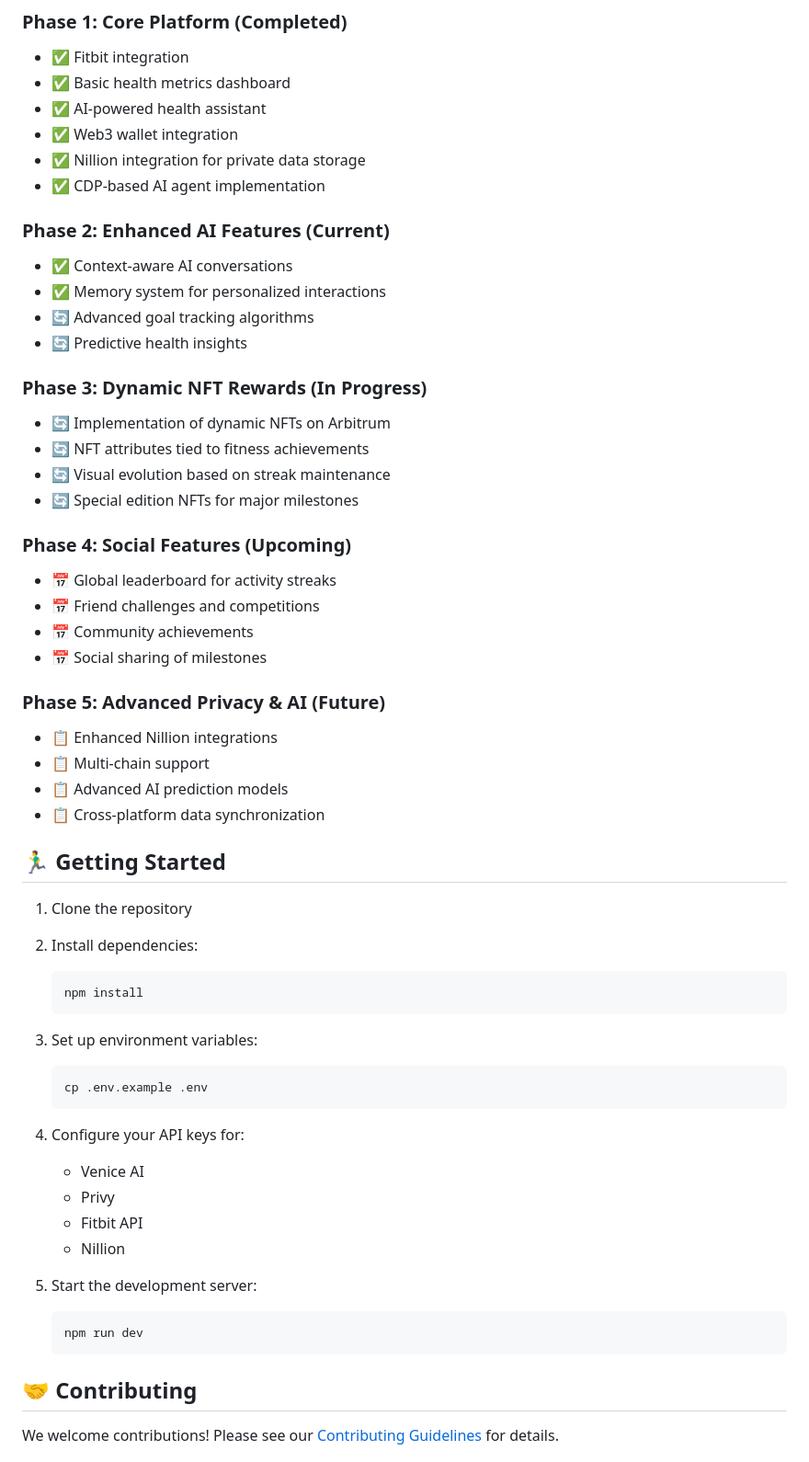
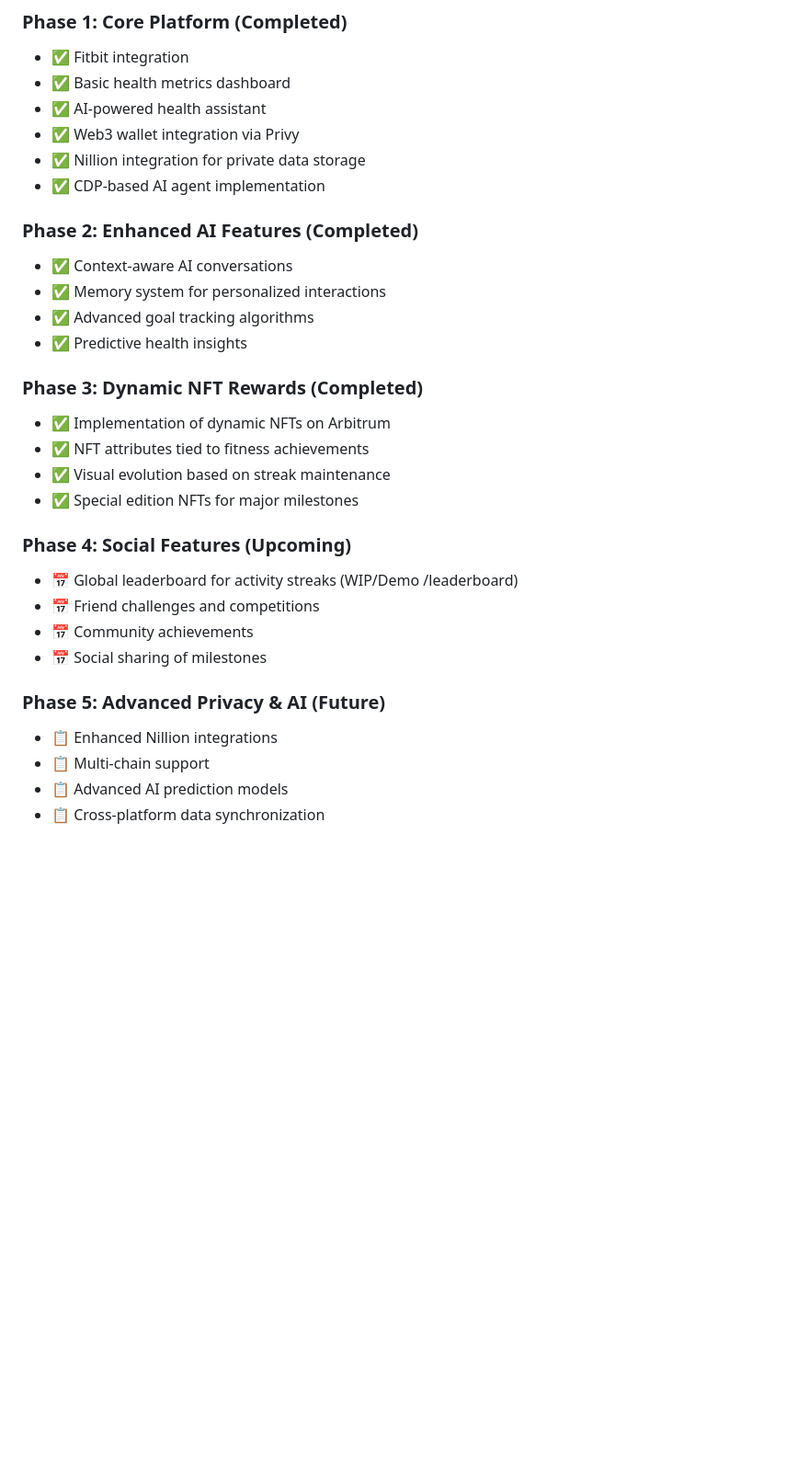
Before and after one commit to AiBitHackathon/aibit-front, a Markdown page: README.md, the part around the change printed below. Shown: that part at 92% size. Drawn GitHub-style; blank space fills up the shorter version.

Commit message:
updated README to reflect current status and ambitions

````diff
--- a/README.md
+++ b/README.md
@@ -44,27 +45,27 @@ AIbit is a next-generation health and fitness platform that combines Web3 techno
 - ✅ Fitbit integration
 - ✅ Basic health metrics dashboard
 - ✅ AI-powered health assistant
-- ✅ Web3 wallet integration
+- ✅ Web3 wallet integration via Privy
 - ✅ Nillion integration for private data storage
 - ✅ CDP-based AI agent implementation
 
-### Phase 2: Enhanced AI Features (Current)
+### Phase 2: Enhanced AI Features (Completed)
 
 - ✅ Context-aware AI conversations
 - ✅ Memory system for personalized interactions
-- 🔄 Advanced goal tracking algorithms
-- 🔄 Predictive health insights
+- ✅ Advanced goal tracking algorithms
+- ✅ Predictive health insights
 
-### Phase 3: Dynamic NFT Rewards (In Progress)
+### Phase 3: Dynamic NFT Rewards (Completed)
 
-- 🔄 Implementation of dynamic NFTs on Arbitrum
-- 🔄 NFT attributes tied to fitness achievements
-- 🔄 Visual evolution based on streak maintenance
-- 🔄 Special edition NFTs for major milestones
+- ✅ Implementation of dynamic NFTs on Arbitrum
+- ✅ NFT attributes tied to fitness achievements
+- ✅ Visual evolution based on streak maintenance
+- ✅ Special edition NFTs for major milestones
 
 ### Phase 4: Social Features (Upcoming)
 
-- 📅 Global leaderboard for activity streaks
+- 📅 Global leaderboard for activity streaks (WIP/Demo /leaderboard)
 - 📅 Friend challenges and competitions
 - 📅 Community achievements
 - 📅 Social sharing of milestones
@@ -75,34 +76,3 @@ AIbit is a next-generation health and fitness platform that combines Web3 techno
 - 📋 Multi-chain support
 - 📋 Advanced AI prediction models
 - 📋 Cross-platform data synchronization
-
-## 🏃‍♂️ Getting Started
-
-1. Clone the repository
-2. Install dependencies:
-
-   ```bash
-   npm install
-   ```
-
-3. Set up environment variables:
-
-   ```bash
-   cp .env.example .env
-   ```
-
-4. Configure your API keys for:
-   - Venice AI
-   - Privy
-   - Fitbit API
-   - Nillion
-5. Start the development server:
-
-   ```bash
-   npm run dev
-   ```
-
-## 🤝 Contributing
-
-We welcome contributions! Please see our [Contributing Guidelines](CONTRIBUTING.md) for details.
-
````
Also changed, not shown: other parts of README.md (+6 -11 lines).
